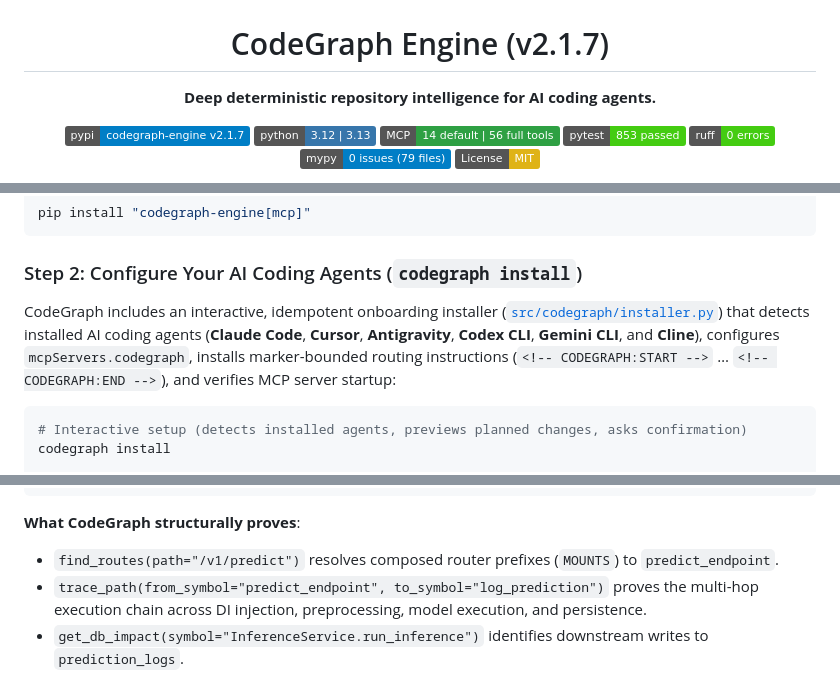
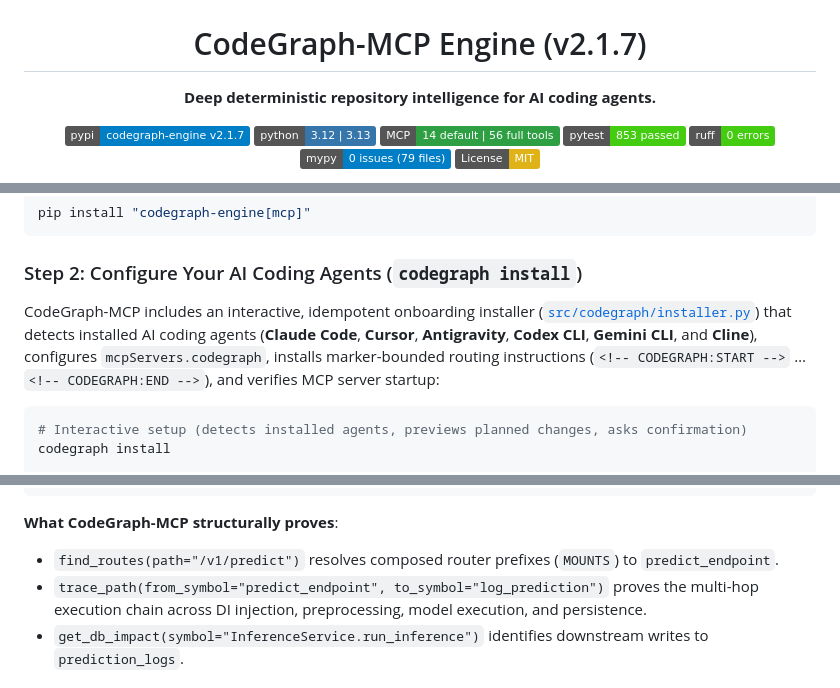
Before and after one commit to raghurammrsd/CODE_GRAPH_MCP, a Markdown page: README.md, 3 parts joined by grey strips. Rendered like a GitHub page; badges without logos.

Commit message:
Rename CodeGraph to CodeGraph-MCP in README

````diff
--- a/README.md
+++ b/README.md
@@ -2,7 +2,7 @@
   <img src="docs/assets/codegraph_logo.jpg" alt="CodeGraph MCP — Deep Deterministic Repository Intelligence for AI Coding Agents" width="500" />
 </p>
 
-<h1 align="center">CodeGraph Engine (v2.1.7)</h1>
+<h1 align="center">CodeGraph-MCP Engine (v2.1.7)</h1>
 
 <p align="center">
   <strong>Deep deterministic repository intelligence for AI coding agents.</strong>
@@ -93,7 +93,7 @@ pip install "codegraph-engine[mcp]"
 
 ### Step 2: Configure Your AI Coding Agents (`codegraph install`)
 
-CodeGraph includes an interactive, idempotent onboarding installer ([`src/codegraph/installer.py`](src/codegraph/installer.py)) that detects installed AI coding agents (**Claude Code**, **Cursor**, **Antigravity**, **Codex CLI**, **Gemini CLI**, and **Cline**), configures `mcpServers.codegraph`, installs marker-bounded routing instructions (`<!-- CODEGRAPH:START -->` … `<!-- CODEGRAPH:END -->`), and verifies MCP server startup:
+CodeGraph-MCP includes an interactive, idempotent onboarding installer ([`src/codegraph/installer.py`](src/codegraph/installer.py)) that detects installed AI coding agents (**Claude Code**, **Cursor**, **Antigravity**, **Codex CLI**, **Gemini CLI**, and **Cline**), configures `mcpServers.codegraph`, installs marker-bounded routing instructions (`<!-- CODEGRAPH:START -->` … `<!-- CODEGRAPH:END -->`), and verifies MCP server startup:
 
 ```bash
 # Interactive setup (detects installed agents, previews planned changes, asks confirmation)
@@ -199,7 +199,7 @@ InferenceService.run_inference
                                    db:table:postgresql.public.prediction_logs
 ```
 
-**What CodeGraph structurally proves**:
+**What CodeGraph-MCP structurally proves**:
 - `find_routes(path="/v1/predict")` resolves composed router prefixes (`MOUNTS`) to `predict_endpoint`.
 - `trace_path(from_symbol="predict_endpoint", to_symbol="log_prediction")` proves the multi-hop execution chain across DI injection, preprocessing, model execution, and persistence.
 - `get_db_impact(symbol="InferenceService.run_inference")` identifies downstream writes to `prediction_logs`.
````
Also changed, not shown: other parts of README.md (+2 -2 lines).
